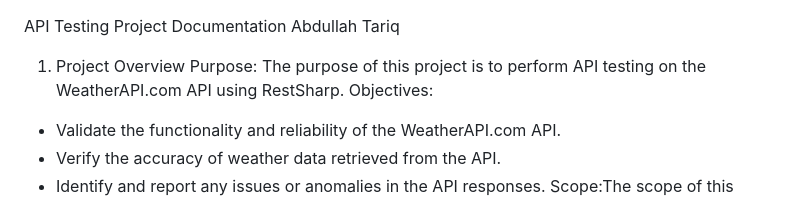
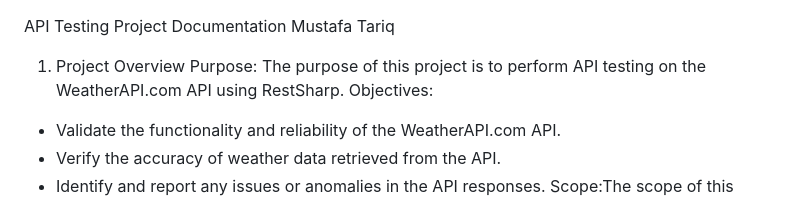
Before and after one commit to Mustafa0426/Weather-API, a Markdown page: README.md, the part around the change. Drawn GitHub-style.

```diff
--- a/README.md
+++ b/README.md
@@ -1,5 +1,5 @@
 API Testing Project Documentation
-Abdullah Tariq
+Mustafa Tariq
 
 
 
```
